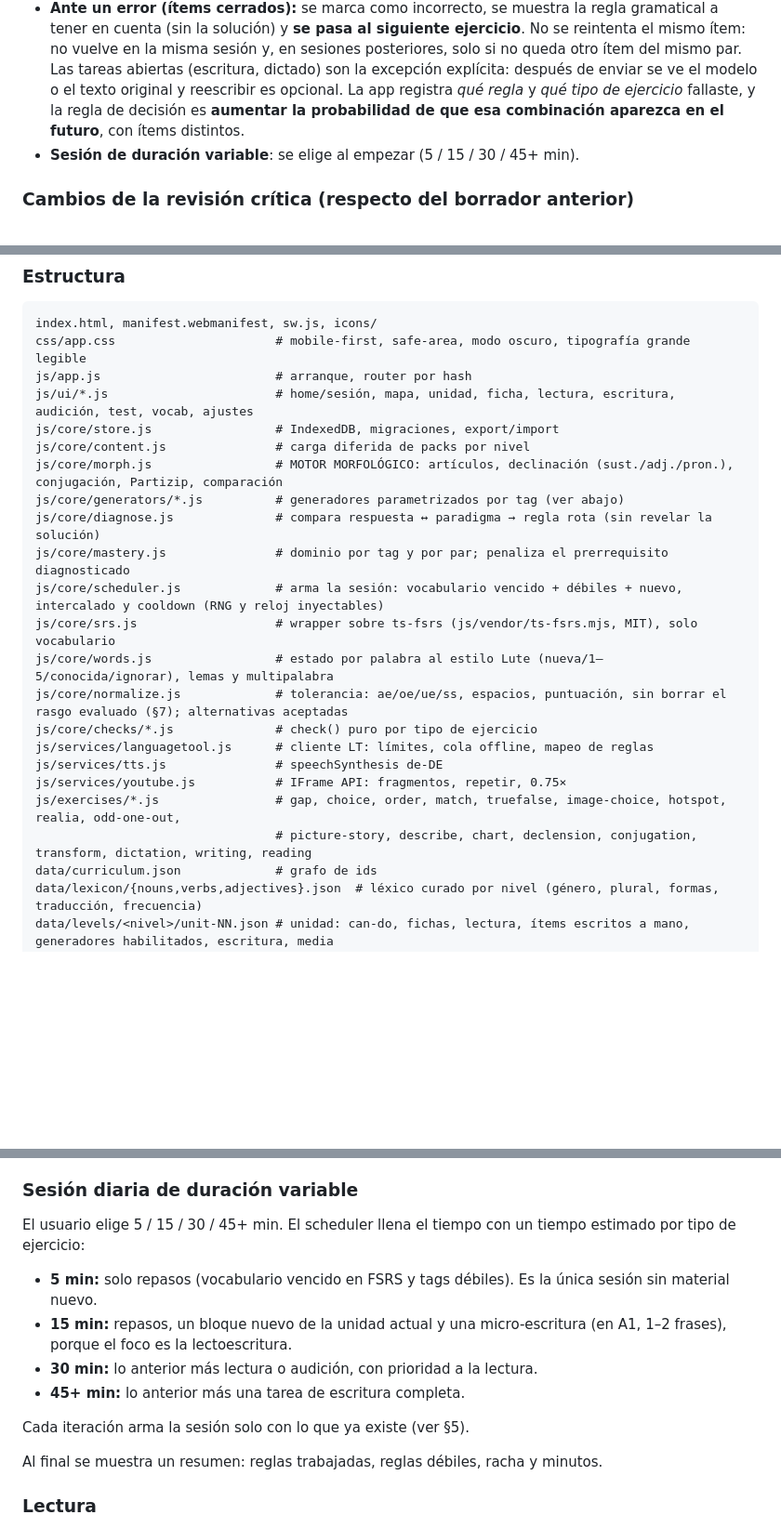
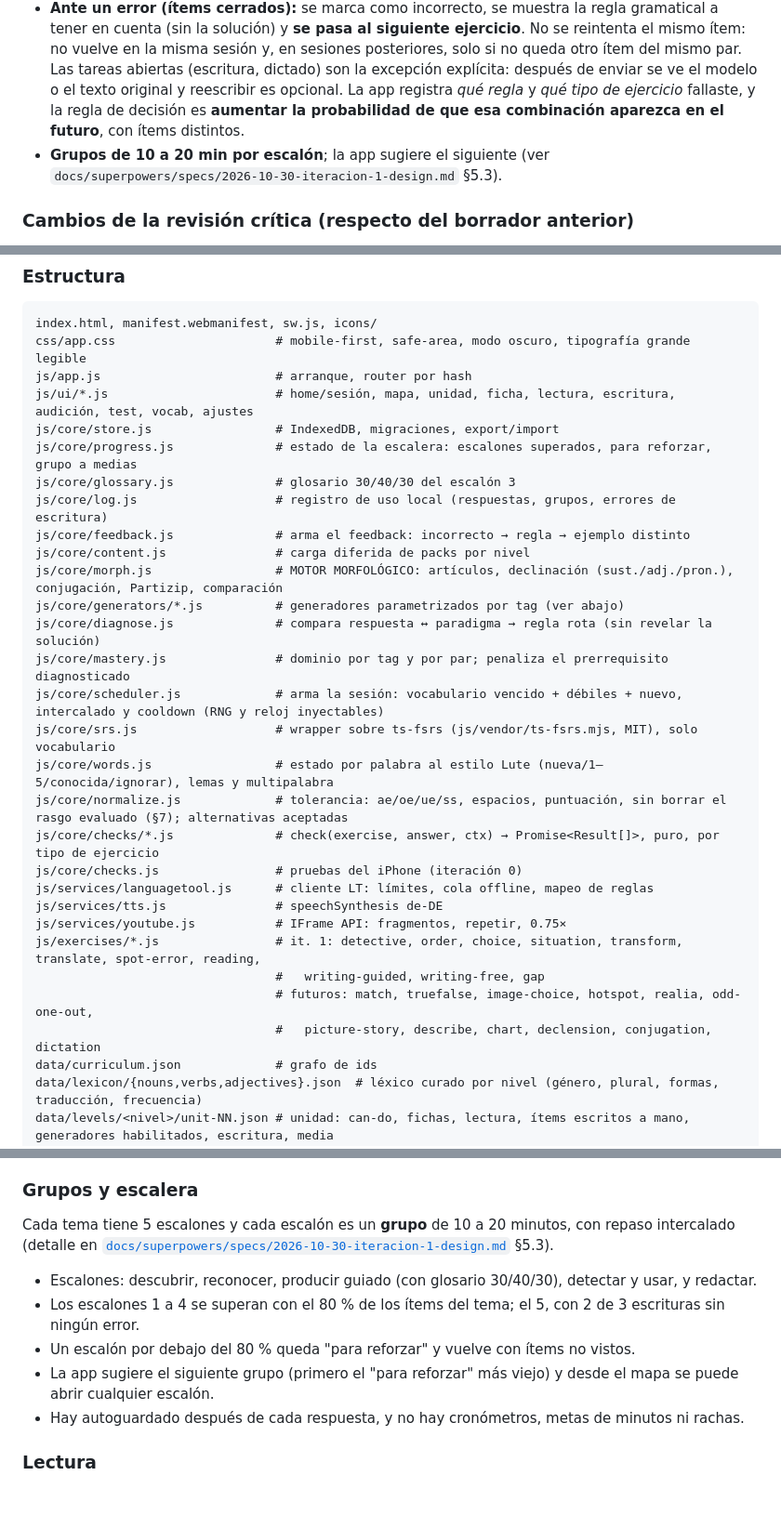
Before and after one commit to matiasbacalhau/DeutschLernen, a Markdown page: docs/PLAN.md, 3 parts joined by grey strips. Shown at 93% size. Rendered like a GitHub page; blank space fills up the shorter version.

Commit message:
PLAN: alinear con el diseño de la iteración 1
Co-Authored-By: Claude Opus 5.5 <noreply@anthropic.com>

```diff
--- a/docs/PLAN.md
+++ b/docs/PLAN.md
@@ -12,7 +12,7 @@ como extra, en audición con recursos gratuitos. Se usa en **iPhone** como PWA:
 - Interfaz y explicaciones en español. **Contenido original**: se aprende de las fuentes y se crean ejercicios propios o parafraseados, siempre verificados gramaticalmente.
 - **Test de nivel** inicial y repetible.
 - **Ante un error (ítems cerrados):** se marca como incorrecto, se muestra la regla gramatical a tener en cuenta (sin la solución) y **se pasa al siguiente ejercicio**. No se reintenta el mismo ítem: no vuelve en la misma sesión y, en sesiones posteriores, solo si no queda otro ítem del mismo par. Las tareas abiertas (escritura, dictado) son la excepción explícita: después de enviar se ve el modelo o el texto original y reescribir es opcional. La app registra *qué regla* y *qué tipo de ejercicio* fallaste, y la regla de decisión es **aumentar la probabilidad de que esa combinación aparezca en el futuro**, con ítems distintos.
-- **Sesión de duración variable**: se elige al empezar (5 / 15 / 30 / 45+ min).
+- **Grupos de 10 a 20 min por escalón**; la app sugiere el siguiente (ver `docs/superpowers/specs/2026-10-30-iteracion-1-design.md` §5.3).
 
 ### Cambios de la revisión crítica (respecto del borrador anterior)
 1. **El cuello de botella real es el volumen de contenido** (A1–C1 son unas 70 unidades y miles de ítems). Por eso se agrega un **motor morfológico y generador de ejercicios**: declinaciones, conjugaciones, artículos, preposiciones y transformaciones salen de un léxico verificado, dan práctica casi infinita y son correctos por construcción. Los textos y las tareas comunicativas siguen siendo redactados a mano.
@@ -160,6 +171,10 @@ css/app.css                      # mobile-first, safe-area, modo oscuro, tipogra
 js/app.js                        # arranque, router por hash
 js/ui/*.js                       # home/sesión, mapa, unidad, ficha, lectura, escritura, audición, test, vocab, ajustes
 js/core/store.js                 # IndexedDB, migraciones, export/import
+js/core/progress.js              # estado de la escalera: escalones superados, para reforzar, grupo a medias
+js/core/glossary.js              # glosario 30/40/30 del escalón 3
+js/core/log.js                   # registro de uso local (respuestas, grupos, errores de escritura)
+js/core/feedback.js              # arma el feedback: incorrecto → regla → ejemplo distinto
 js/core/content.js               # carga diferida de packs por nivel
 js/core/morph.js                 # MOTOR MORFOLÓGICO: artículos, declinación (sust./adj./pron.), conjugación, Partizip, comparación
 js/core/generators/*.js          # generadores parametrizados por tag (ver abajo)
@@ -169,12 +184,15 @@ js/core/scheduler.js             # arma la sesión: vocabulario vencido + débil
 js/core/srs.js                   # wrapper sobre ts-fsrs (js/vendor/ts-fsrs.mjs, MIT), solo vocabulario
 js/core/words.js                 # estado por palabra al estilo Lute (nueva/1–5/conocida/ignorar), lemas y multipalabra
 js/core/normalize.js             # tolerancia: ae/oe/ue/ss, espacios, puntuación, sin borrar el rasgo evaluado (§7); alternativas aceptadas
-js/core/checks/*.js              # check() puro por tipo de ejercicio
+js/core/checks/*.js              # check(exercise, answer, ctx) → Promise<Result[]>, puro, por tipo de ejercicio
+js/core/checks.js                # pruebas del iPhone (iteración 0)
 js/services/languagetool.js      # cliente LT: límites, cola offline, mapeo de reglas
 js/services/tts.js               # speechSynthesis de-DE
 js/services/youtube.js           # IFrame API: fragmentos, repetir, 0.75×
-js/exercises/*.js                # gap, choice, order, match, truefalse, image-choice, hotspot, realia, odd-one-out,
-                                 # picture-story, describe, chart, declension, conjugation, transform, dictation, writing, reading
+js/exercises/*.js                # it. 1: detective, order, choice, situation, transform, translate, spot-error, reading,
+                                 #   writing-guided, writing-free, gap
+                                 # futuros: match, truefalse, image-choice, hotspot, realia, odd-one-out,
+                                 #   picture-story, describe, chart, declension, conjugation, dictation
 data/curriculum.json             # grafo de ids
 data/lexicon/{nouns,verbs,adjectives}.json  # léxico curado por nivel (género, plural, formas, traducción, frecuencia)
 data/levels/<nivel>/unit-NN.json # unidad: can-do, fichas, lectura, ítems escritos a mano, generadores habilitados, escritura, media
@@ -209,16 +227,13 @@ docs/curriculum.md, docs/content-guide.md
 - **Mastery:** por tag, un valor de 0 a 1 tipo media móvil exponencial, con peso según dificultad y fallos recientes con decaimiento temporal. Cuando un error se diagnostica en un prerrequisito (Dativ dentro de un ejercicio de Wechselpräp.), **ese** tag recibe la penalización completa y el tag del ítem una parcial (×0.5), para que también vuelva el contexto. Si un par no tiene datos se usa el mastery del tag; si el tag tampoco tiene, la semilla del test de nivel o 0.
 - **Regla de decisión del scheduler:** el próximo ejercicio se elige por muestreo aleatorio ponderado sobre pares (tag, tipo), con `peso = base × max(0.1, 1 − mastery del par) × factor de olvido`. Los errores recientes ya están dentro del mastery y no se cuentan dos veces. Cada fallo **sube la probabilidad** de ese par y cada acierto la baja de a poco, hasta el piso de mantenimiento (0.1) cuando se domina, así lo dominado nunca desaparece del todo. Solo se samplean pares que tienen ítems o generador, y un tag entra como nuevo recién cuando sus `requires` superan el umbral de mastery. Hay cooldown por ítem (nunca el mismo ítem en la misma sesión), un máximo de 2 seguidos del mismo tag y un mínimo de material nuevo en cada sesión de 15 min o más, para que el refuerzo no tape el avance. Como los generadores crean ítems nuevos, se repite la **regla en ese formato**, no la pregunta.
 
-### Sesión diaria de duración variable
-El usuario elige 5 / 15 / 30 / 45+ min. El scheduler llena el tiempo con un tiempo estimado por tipo de ejercicio:
-- **5 min:** solo repasos (vocabulario vencido en FSRS y tags débiles). Es la única sesión sin material nuevo.
-- **15 min:** repasos, un bloque nuevo de la unidad actual y una micro-escritura (en A1, 1–2 frases), porque el foco es la lectoescritura.
-- **30 min:** lo anterior más lectura o audición, con prioridad a la lectura.
-- **45+ min:** lo anterior más una tarea de escritura completa.
-
-Cada iteración arma la sesión solo con lo que ya existe (ver §5).
-
-Al final se muestra un resumen: reglas trabajadas, reglas débiles, racha y minutos.
+### Grupos y escalera
+Cada tema tiene 5 escalones y cada escalón es un **grupo** de 10 a 20 minutos, con repaso intercalado (detalle en [`docs/superpowers/specs/2026-10-30-iteracion-1-design.md`](superpowers/specs/2026-10-30-iteracion-1-design.md) §5.3).
+- Escalones: descubrir, reconocer, producir guiado (con glosario 30/40/30), detectar y usar, y redactar.
+- Los escalones 1 a 4 se superan con el 80 % de los ítems del tema; el 5, con 2 de 3 escrituras sin ningún error.
+- Un escalón por debajo del 80 % queda "para reforzar" y vuelve con ítems no vistos.
+- La app sugiere el siguiente grupo (primero el "para reforzar" más viejo) y desde el mapa se puede abrir cualquier escalón.
+- Hay autoguardado después de cada respuesta, y no hay cronómetros, metas de minutos ni rachas.
 
 ### Lectura
 - Niveles A1–B1: textos propios (realia, emails, blogs, relatos), con glosario al tocar una palabra (traducción, artículo, plural y partes del compuesto; desde el léxico). El glosario oculta lo que evalúa el ítem actual: en una pregunta de vocabulario no traduce esa palabra. Desde A2 se suma prensa real en lenguaje simple (§1, Prensa y revistas).
```
Also changed, not shown: other parts of docs/PLAN.md (+18 -7 lines).
